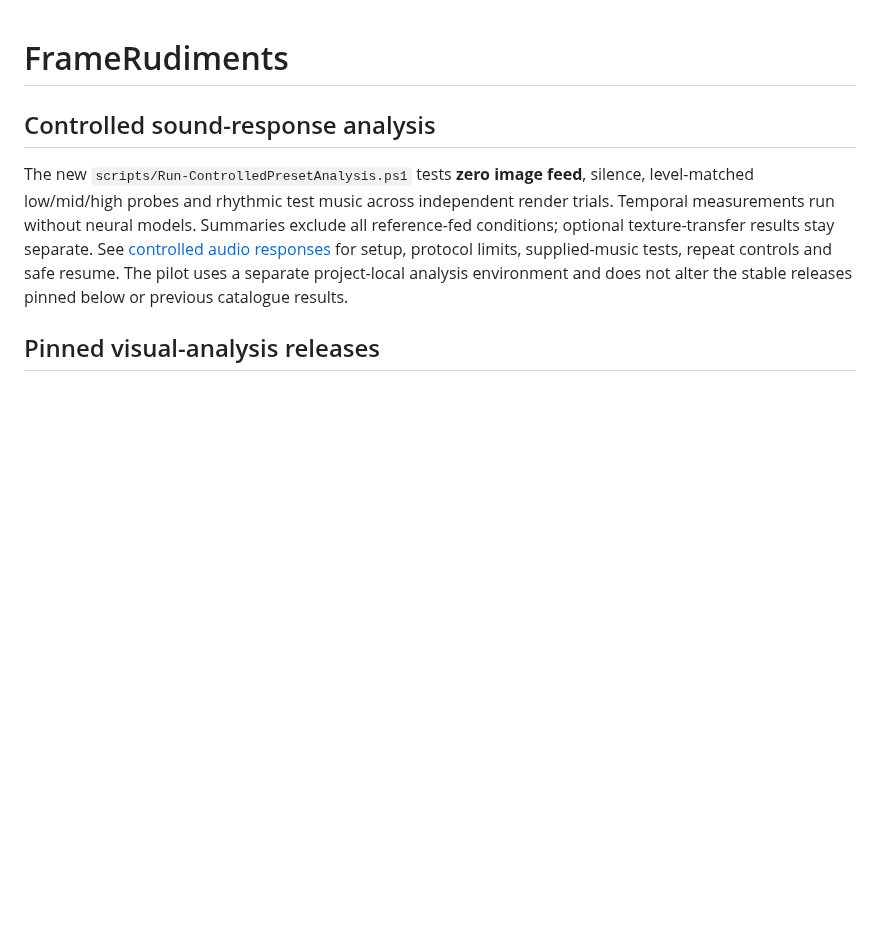
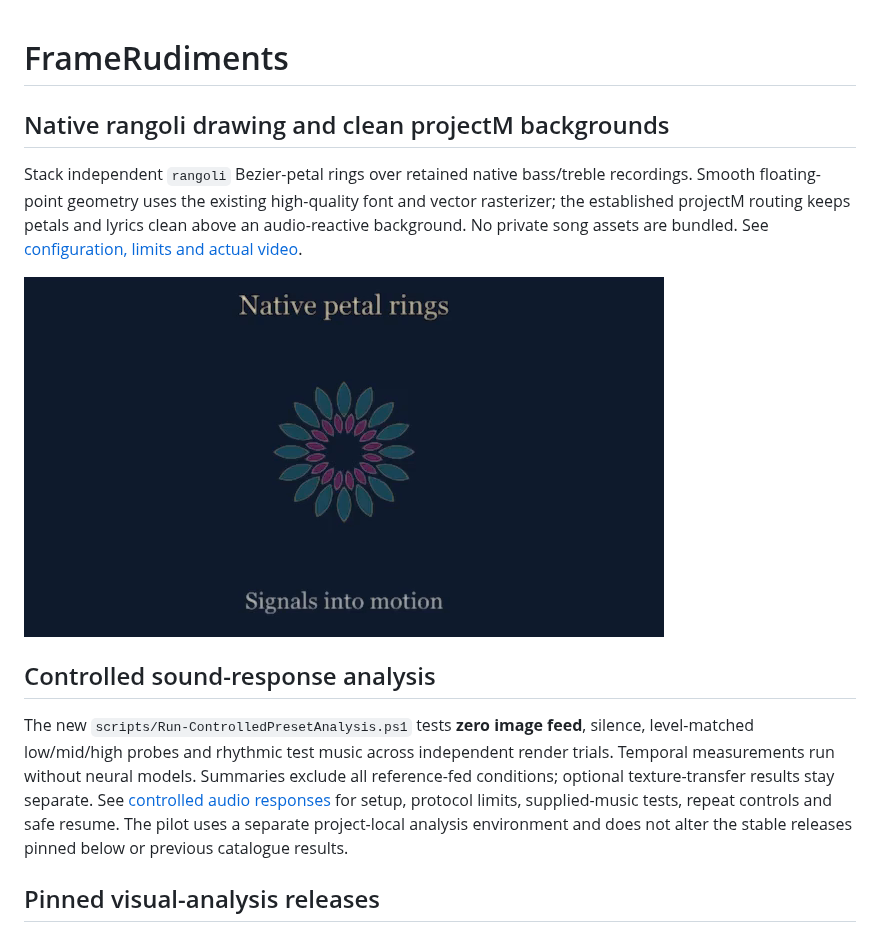
Before and after one commit to kieransimkin/FrameRudiments, a Markdown page: README.md, the part around the change. Drawn GitHub-style; pictures changed too: docs/media/rangoli.png (added); blank space fills up the shorter version.

Commit message:
Add native rangoli petals and projectM background composition

```diff
--- a/README.md
+++ b/README.md
@@ -1,4 +1,14 @@
 # FrameRudiments
+
+## Native rangoli drawing and clean projectM backgrounds
+
+Stack independent `rangoli` Bezier-petal rings over retained native bass/treble
+recordings. Smooth floating-point geometry uses the existing high-quality font
+and vector rasterizer; the established projectM routing keeps petals and lyrics
+clean above an audio-reactive background. No private song assets are bundled.
+See [configuration, limits and actual video](docs/rangoli.md).
+
+![Actual synthetic FrameRudiments rangoli and font example](docs/media/rangoli.png)
 
 ## Controlled sound-response analysis
 
```
Also changed, not shown: RELEASE_NOTES.md (+13 -0 lines), docs/media/rangoli-transcript.md (added, +12 -0 lines), docs/project-format.md (+1 -0 lines), docs/rangoli.md (added, +69 -0 lines), 12 other files.
